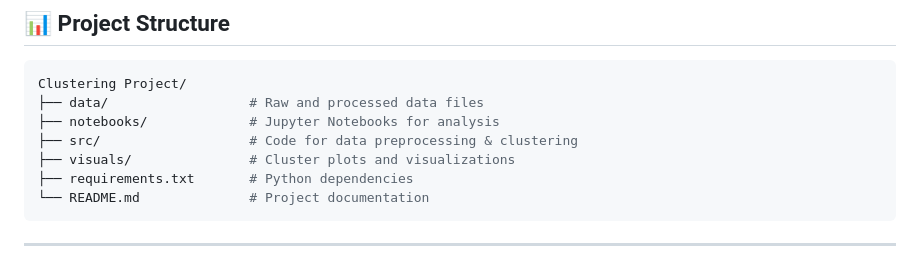
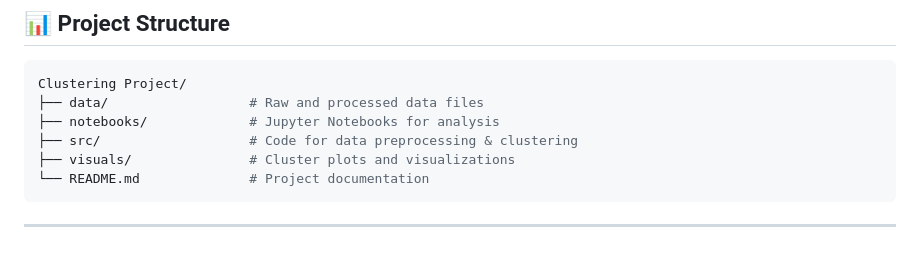
Before and after one commit to adesh-pawar10/AI-ML-Projects, a Markdown page: Clustering Project/Clustering_Project_README.md, the part around the change. Rendered like a GitHub page.

````diff
--- a/Clustering Project/Clustering_Project_README.md
+++ b/Clustering Project/Clustering_Project_README.md
@@ -79,7 +79,6 @@ Clustering Project/
 ├── notebooks/             # Jupyter Notebooks for analysis
 ├── src/                   # Code for data preprocessing & clustering
 ├── visuals/               # Cluster plots and visualizations
-├── requirements.txt       # Python dependencies
 └── README.md              # Project documentation
 ```
 
````
